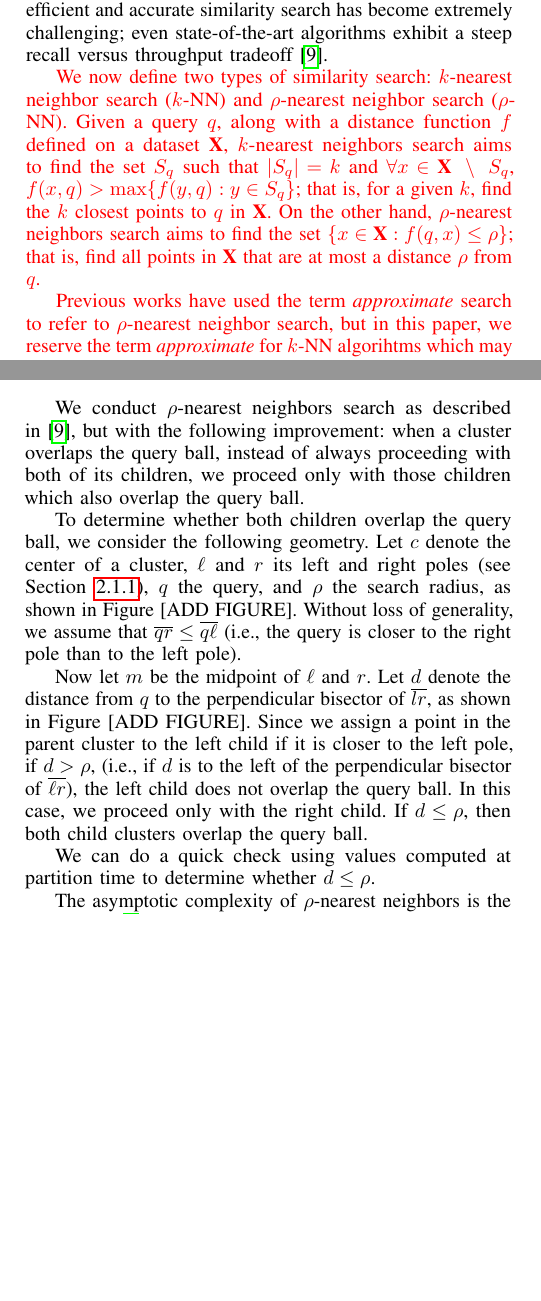
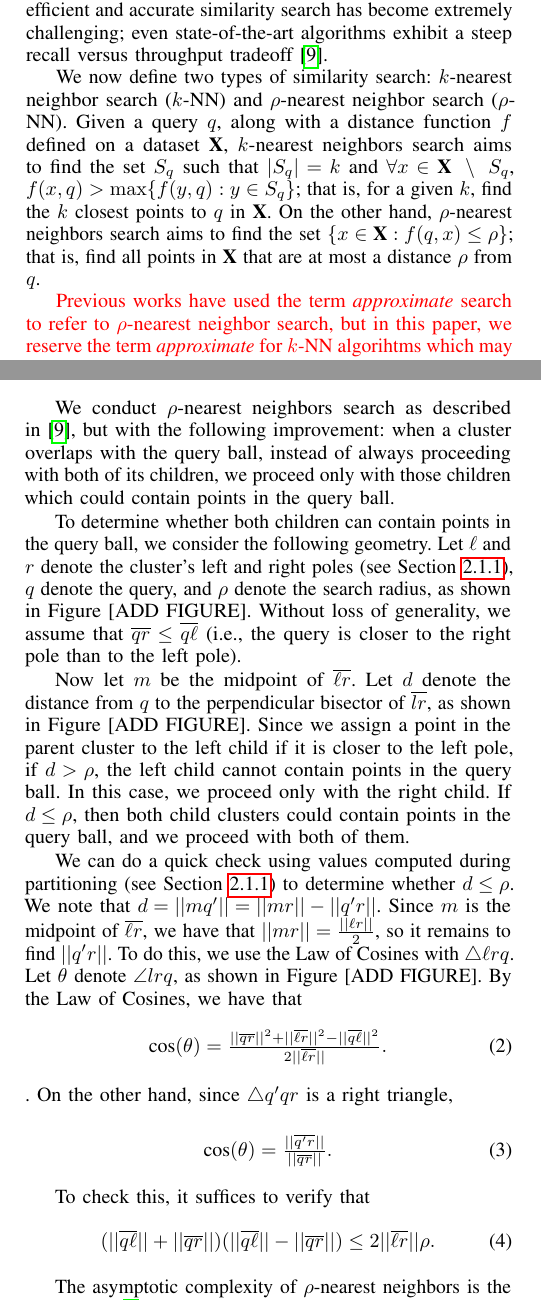
Before and after one commit to URI-ABD/cakes-paper, a LaTeX paper (paper.tex, which reads sections/1-introduction.tex, sections/2-methods.tex): two parts of the columns of pages 1 and 4 of 10 before the commit and two parts of the columns of pages 1 and 4 of 11 after it, joined at a grey line, cut so that both start at the same text, the shorter picture padded with empty space. Compiled offline with pdfLaTeX.

Commit message:
small fixes

```diff
--- a/sections/1-introduction.tex
+++ b/sections/1-introduction.tex
@@ -26,12 +26,12 @@ Additionally, with the rise of large language models such as GPT-3~\cite{2020arX
 As the sizes and dimensionalities of datasets have grown, however, efficient and accurate similarity search has become extremely challenging;
 even state-of-the-art algorithms exhibit a steep recall versus throughput tradeoff~\cite{ishaq2019clustered}.
 
-{\color{red} We now define two types of similarity search: $k$-nearest neighbor search ($k$-NN) and $\rho$-nearest neighbor search ($\rho$-NN).
+We now define two types of similarity search: $k$-nearest neighbor search ($k$-NN) and $\rho$-nearest neighbor search ($\rho$-NN).
 Given a query $q$, along with a distance function $f$ defined on a dataset $\textbf{X}$, $k$-nearest neighbors search aims to find
 the set $S_q$ such that  $|S_q| = k$ and $\forall x \in \textbf{X} \ \setminus \ S_q$, $f(x, q) > \max\{f(y, q): y \in S_q \}$;
 that is, for a given $k$, find the $k$ closest points to $q$ in $ \textbf{X}$.
 On the other hand, $\rho$-nearest neighbors search aims to find the set $\{x \in \textbf{X}: f(q, x) \leq \rho \}$;
-that is, find all points in $\textbf{X}$ that are at most a distance $\rho$ from $q$.}
+that is, find all points in $\textbf{X}$ that are at most a distance $\rho$ from $q$.
 
 
 
--- a/sections/2-methods.tex
+++ b/sections/2-methods.tex
@@ -229,17 +229,25 @@ in these cases, we also have that $\delta_{\max} = \delta = \delta_{\min}$.
 \label{subsec:methods:rnn-search}
 
 We conduct $\rho$-nearest neighbors search as described in~\cite{ishaq2019clustered}, but with the following improvement:
-when a cluster overlaps the query ball, instead of always proceeding with both of its children, we proceed only with those children which also overlap the query ball.
+when a cluster overlaps with the query ball, instead of always proceeding with both of its children, we proceed only with those children which could contain points in the query ball.
 
-To determine whether both children overlap the query ball, we consider the following geometry.
-Let $c$ denote the center of a cluster, $\ell$ and $r$ its left and right poles (see Section~\ref{subsubsec:methods:cluster-partitioning}), $q$ the query, and $\rho$ the search radius, as shown in Figure [ADD FIGURE].
+To determine whether both children can contain points in the query ball, we consider the following geometry.
+Let $\ell$ and $r$ denote the cluster's left and right poles (see Section~\ref{subsubsec:methods:cluster-partitioning}), $q$ denote the query, and $\rho$ denote the search radius, as shown in Figure [ADD FIGURE].
 Without loss of generality, we assume that $\overline{qr} \leq \overline{q\ell}$ (i.e., the query is closer to the right pole than to the left pole).
 
-Now let $m$ be the midpoint of $\ell$ and $r$. Let $d$ denote the distance from $q$ to the perpendicular bisector of $\overline{lr}$, as shown in Figure [ADD FIGURE]. Since we assign a point in the parent cluster to the left child if it is closer to the left pole, if $d > \rho$, (i.e., if $d$ is to the left of the perpendicular bisector of $\overline{\ell r}$),
-the left child does not overlap the query ball. In this case, we proceed only with the right child. If $d \leq \rho$,
-then both child clusters overlap the query ball.
+Now let $m$ be the midpoint of $\overline{\ell r}$. Let $d$ denote the distance from $q$ to the perpendicular bisector of $\overline{lr}$, as shown in Figure [ADD FIGURE]. Since we assign a point in the parent cluster to the left child if it is closer to the left pole, if $d > \rho$,
+the left child cannot contain points in the query ball. In this case, we proceed only with the right child. If $d \leq \rho$,
+then both child clusters could contain points in the query ball, and we proceed with both of them.
 
-We can do a quick check using values computed at partition time to determine whether $d \leq \rho$.
+We can do a quick check using values computed during partitioning (see Section~\ref{subsubsec:methods:cluster-partitioning}) to determine whether $d \leq \rho$.
+We note that $d = ||mq'|| = ||mr||-||q'r||$. Since $m$ is the midpoint of $\overline{\ell r}$, we have that $||mr|| = \tfrac{||\ell r||}{2}$, so it remains to find $||q'r||$. To do this, we use the Law of Cosines with $\triangle \ell rq$. Let $\theta$ denote $\angle lrq$, as shown in Figure [ADD FIGURE]. By the Law of Cosines, we have that
+\begin{equation} \text{cos}(\theta) = \tfrac{||\overline{qr}||^2 + ||\overline{\ell r}||^2 - ||\overline{q\ell}||^2}{2||\overline{\ell r}||}.\end{equation}.
+On the other hand, since $\triangle q'qr$ is a right triangle,
+
+\begin{equation} \text{cos}(\theta) = \tfrac{||\overline{q'r}||}{||\overline{qr}||}.\end{equation}
+
+
+To check this, it suffices to verify that \begin{equation}(||\overline{q\ell}|| + ||\overline{qr}||)(||\overline{q\ell}||- ||\overline{qr}||) \leq 2||\overline{\ell r}||\rho. \end{equation}
 
 \begin{algorithm}
     \caption{$\rho$-NN(\emph{cluster, query, r})}
```
